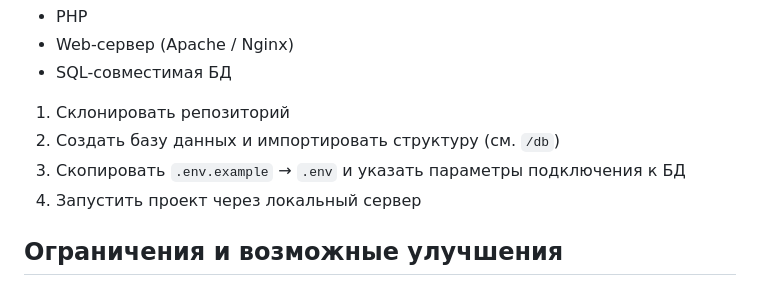
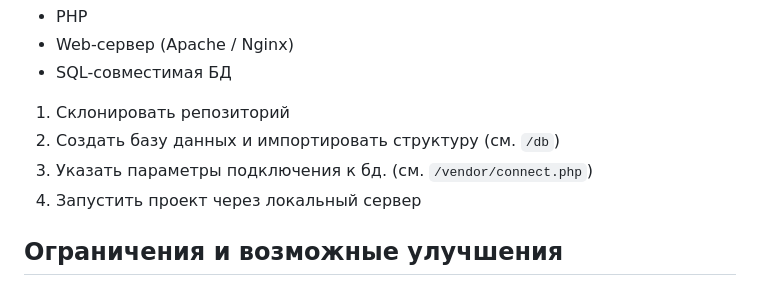
Before and after one commit to ivanov-stepan-work/first-project, a Markdown page: README.md, the part around the change. Drawn GitHub-style.

```diff
--- a/README.md
+++ b/README.md
@@ -34,7 +34,7 @@
 
 1) Склонировать репозиторий
 2) Создать базу данных и импортировать структуру (см. `/db`)
-3) Скопировать `.env.example` → `.env` и указать параметры подключения к БД
+3) Указать параметры подключения к бд. (см. `/vendor/connect.php`)
 4) Запустить проект через локальный сервер
 
 ## Ограничения и возможные улучшения
```
